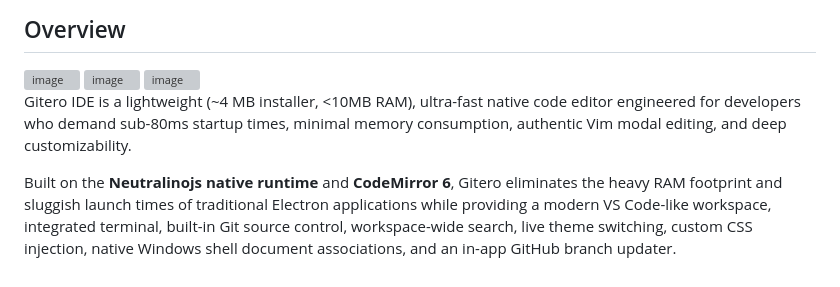
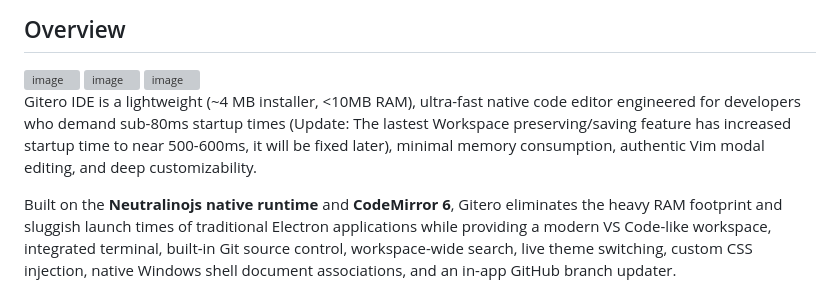
Before and after one commit to iharshraj1123/Gitero-IDE, a Markdown page: README.md, the part around the change. GitHub-like rendering; grey boxes are pictures that could not be loaded.

```diff
--- a/README.md
+++ b/README.md
@@ -21,7 +21,7 @@
 <img width="1917" height="1077" alt="image" src="https://github.com/user-attachments/assets/d09e5db8-b153-4c09-b036-46fb71b1efde" />
 
 
-Gitero IDE is a lightweight (~4 MB installer, <10MB RAM), ultra-fast native code editor engineered for developers who demand sub-80ms startup times, minimal memory consumption, authentic Vim modal editing, and deep customizability.
+Gitero IDE is a lightweight (~4 MB installer, <10MB RAM), ultra-fast native code editor engineered for developers who demand sub-80ms startup times (Update: The lastest Workspace preserving/saving feature has increased startup time to near 500-600ms, it will be fixed later), minimal memory consumption, authentic Vim modal editing, and deep customizability.
 
 Built on the **Neutralinojs native runtime** and **CodeMirror 6**, Gitero eliminates the heavy RAM footprint and sluggish launch times of traditional Electron applications while providing a modern VS Code-like workspace, integrated terminal, built-in Git source control, workspace-wide search, live theme switching, custom CSS injection, native Windows shell document associations, and an in-app GitHub branch updater.
 
```
